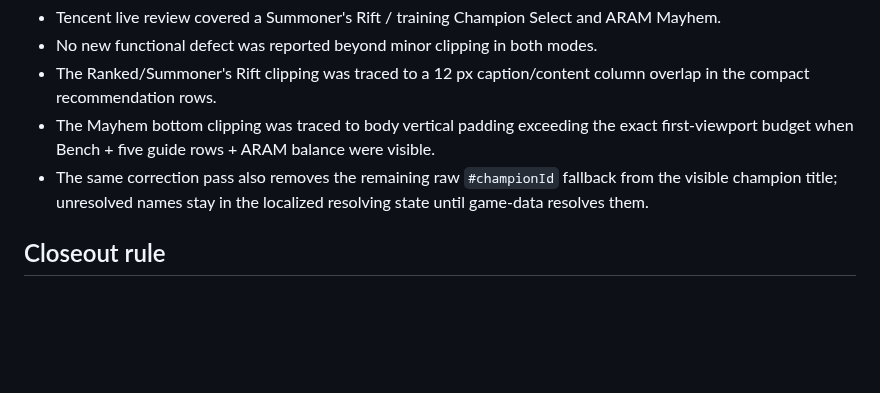
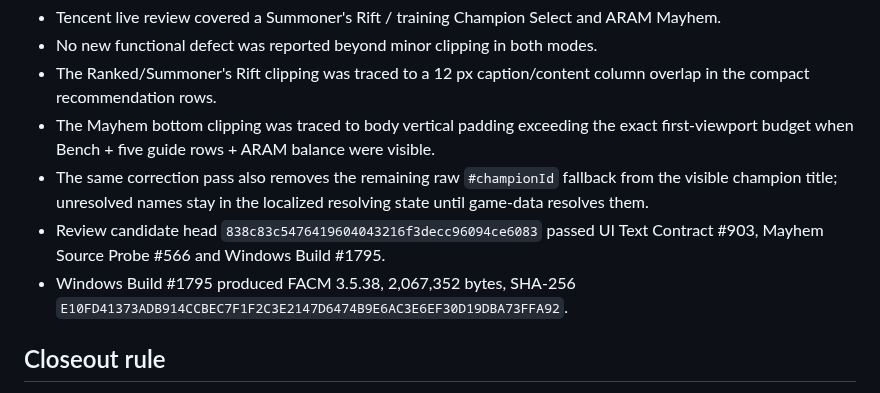
Before and after one commit to xianyumht-cmd/facm, a Markdown page: docs/RUNTIME-COMPANION-LIVE-ACCEPTANCE.md, the part around the change. GitHub-like rendering; blank space fills up the shorter version.

Commit message:
Record clipping-fix CI candidate

```diff
--- a/docs/RUNTIME-COMPANION-LIVE-ACCEPTANCE.md
+++ b/docs/RUNTIME-COMPANION-LIVE-ACCEPTANCE.md
@@ -43,6 +43,8 @@ This checklist belongs to draft PR #283 and is intentionally pre-release. Passin
 - The Ranked/Summoner's Rift clipping was traced to a 12 px caption/content column overlap in the compact recommendation rows.
 - The Mayhem bottom clipping was traced to body vertical padding exceeding the exact first-viewport budget when Bench + five guide rows + ARAM balance were visible.
 - The same correction pass also removes the remaining raw `#championId` fallback from the visible champion title; unresolved names stay in the localized resolving state until game-data resolves them.
+- Review candidate head `838c83c5476419604043216f3decc96094ce6083` passed UI Text Contract #903, Mayhem Source Probe #566 and Windows Build #1795.
+- Windows Build #1795 produced FACM 3.5.38, 2,067,352 bytes, SHA-256 `E10FD41373ADB914CCBEC7F1F2C3E2147D6474B9E6AC3E6EF30D19DBA73FFA92`.
 
 ## Closeout rule
 
```
